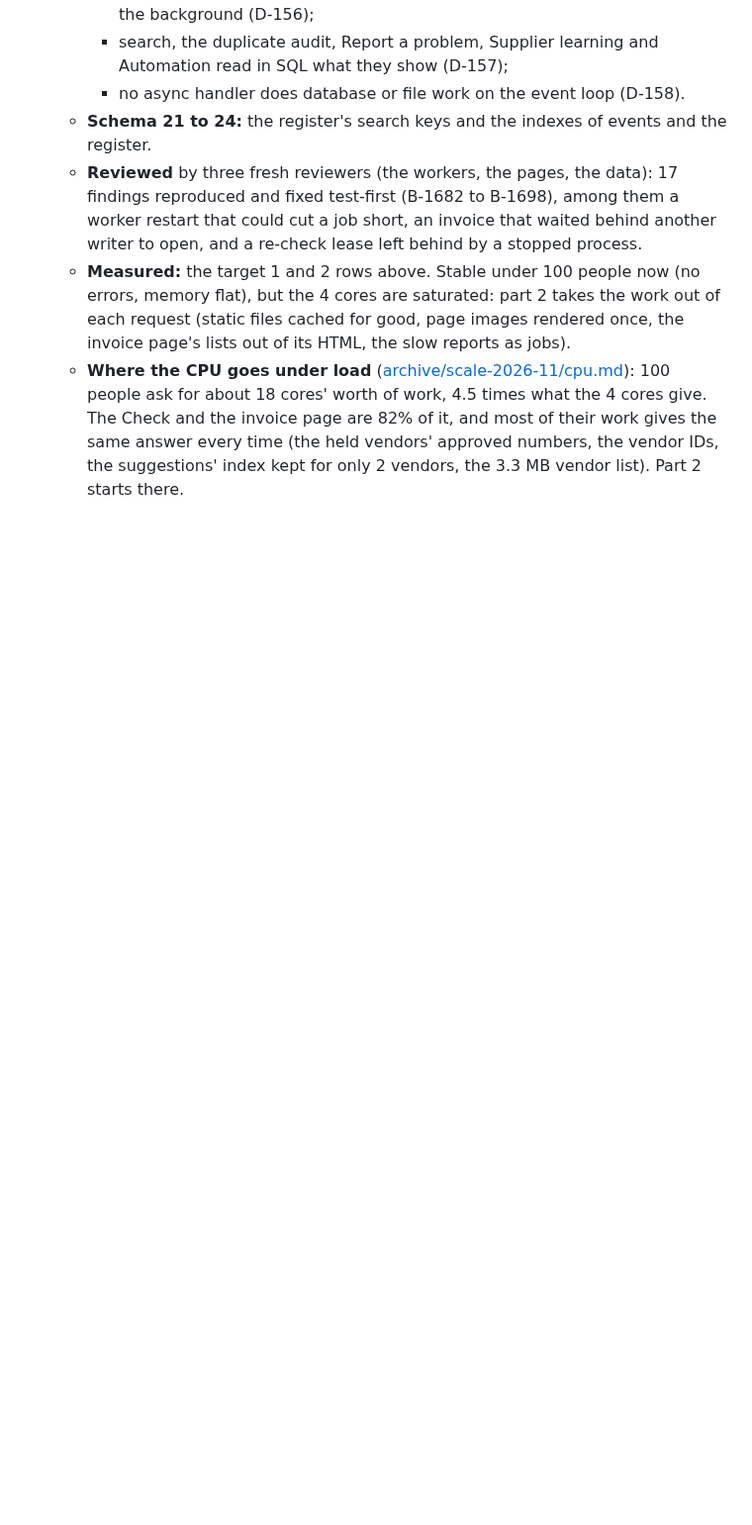
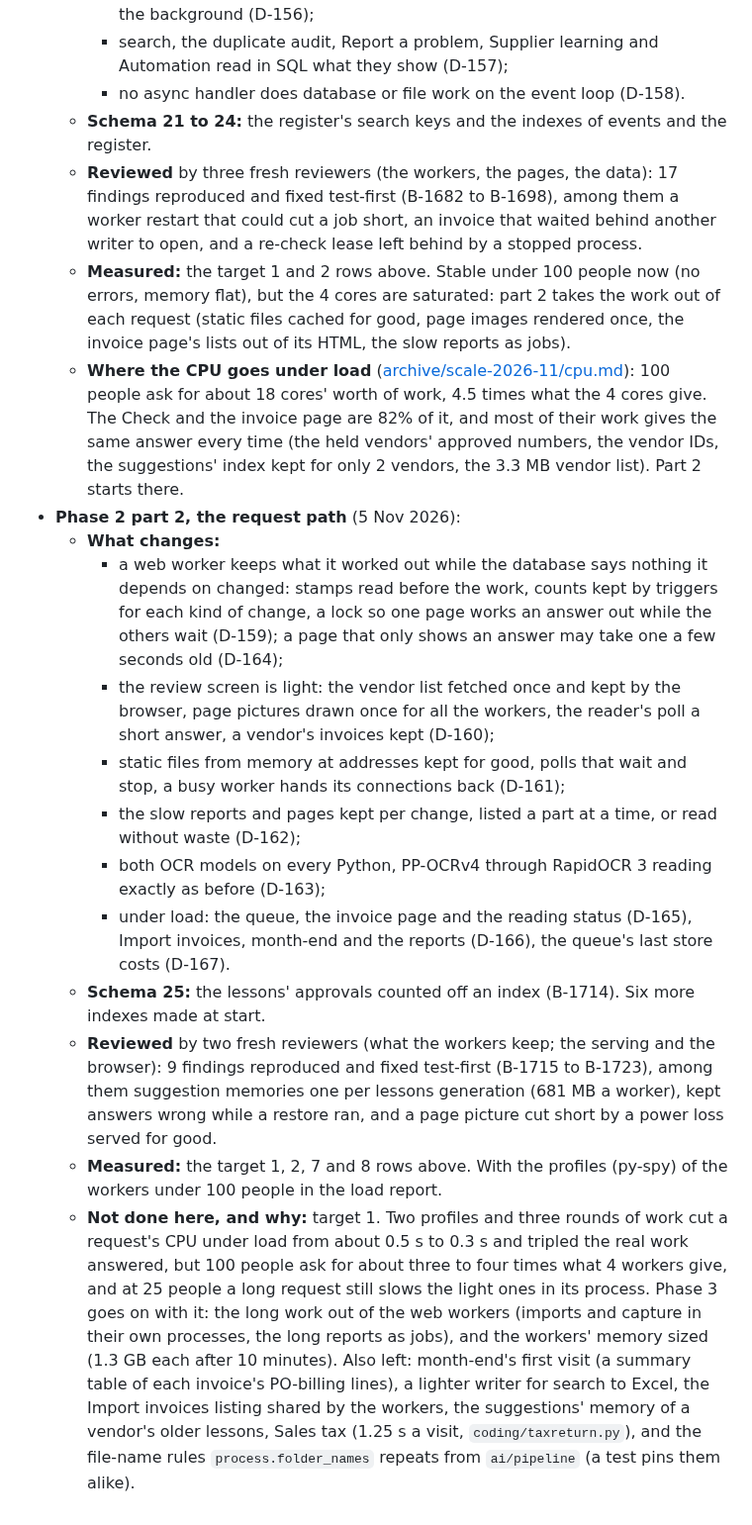
Before and after one commit to MNabikhel/AP_Processer, a Markdown page: docs/SCALE.md, the part around one of its changes. Shown at 99% size. GitHub-like rendering; blank space fills up the shorter version.

Commit message:
SCALE.md: phase 2 part 2 measured (targets 1, 2, 7, 8), and why target 1 goes on in phase 3
Co-Authored-By: Claude Opus 5.5 <noreply@anthropic.com>
Claude-Session: https://claude.ai/code/session_01KmznnM6Uni5SXM6Jaqdi3e

```diff
--- a/docs/SCALE.md
+++ b/docs/SCALE.md
@@ -107,3 +107,30 @@ Every number here was measured, with the machine, the command and the date. Esti
     ask for about 18 cores' worth of work, 4.5 times what the 4 cores give. The Check and the invoice page are 82% of
     it, and most of their work gives the same answer every time (the held vendors' approved numbers, the vendor IDs,
     the suggestions' index kept for only 2 vendors, the 3.3 MB vendor list). Part 2 starts there.
+- **Phase 2 part 2, the request path** (5 Nov 2026):
+  - **What changes:**
+    - a web worker keeps what it worked out while the database says nothing it depends on changed: stamps read before
+      the work, counts kept by triggers for each kind of change, a lock so one page works an answer out while the
+      others wait (D-159); a page that only shows an answer may take one a few seconds old (D-164);
+    - the review screen is light: the vendor list fetched once and kept by the browser, page pictures drawn once for
+      all the workers, the reader's poll a short answer, a vendor's invoices kept (D-160);
+    - static files from memory at addresses kept for good, polls that wait and stop, a busy worker hands its
+      connections back (D-161);
+    - the slow reports and pages kept per change, listed a part at a time, or read without waste (D-162);
+    - both OCR models on every Python, PP-OCRv4 through RapidOCR 3 reading exactly as before (D-163);
+    - under load: the queue, the invoice page and the reading status (D-165), Import invoices, month-end and the
+      reports (D-166), the queue's last store costs (D-167).
+  - **Schema 25:** the lessons' approvals counted off an index (B-1714). Six more indexes made at start.
+  - **Reviewed** by two fresh reviewers (what the workers keep; the serving and the browser): 9 findings reproduced and
+    fixed test-first (B-1715 to B-1723), among them suggestion memories one per lessons generation (681 MB a worker),
+    kept answers wrong while a restore ran, and a page picture cut short by a power loss served for good.
+  - **Measured:** the target 1, 2, 7 and 8 rows above. With the profiles (py-spy) of the workers under 100 people in
+    the load report.
+  - **Not done here, and why:** target 1. Two profiles and three rounds of work cut a request's CPU under load from
+    about 0.5 s to 0.3 s and tripled the real work answered, but 100 people ask for about three to four times what 4
+    workers give, and at 25 people a long request still slows the light ones in its process. Phase 3 goes on with it:
+    the long work out of the web workers (imports and capture in their own processes, the long reports as jobs), and
+    the workers' memory sized (1.3 GB each after 10 minutes). Also left: month-end's first visit (a summary table of
+    each invoice's PO-billing lines), a lighter writer for search to Excel, the Import invoices listing shared by the
+    workers, the suggestions' memory of a vendor's older lessons, Sales tax (1.25 s a visit, `coding/taxreturn.py`), and
+    the file-name rules `process.folder_names` repeats from `ai/pipeline` (a test pins them alike).
```
Also changed, not shown: other parts of docs/SCALE.md (+4 -4 lines).
